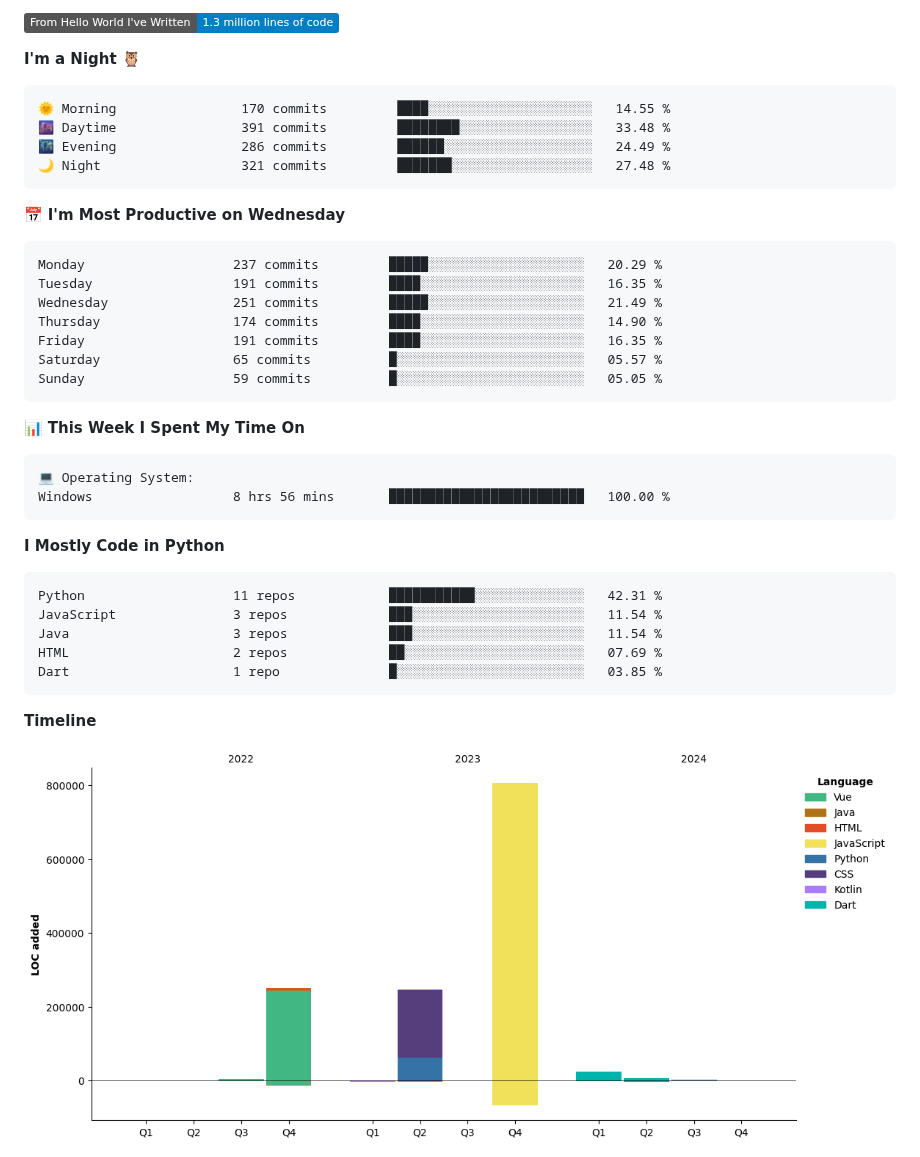
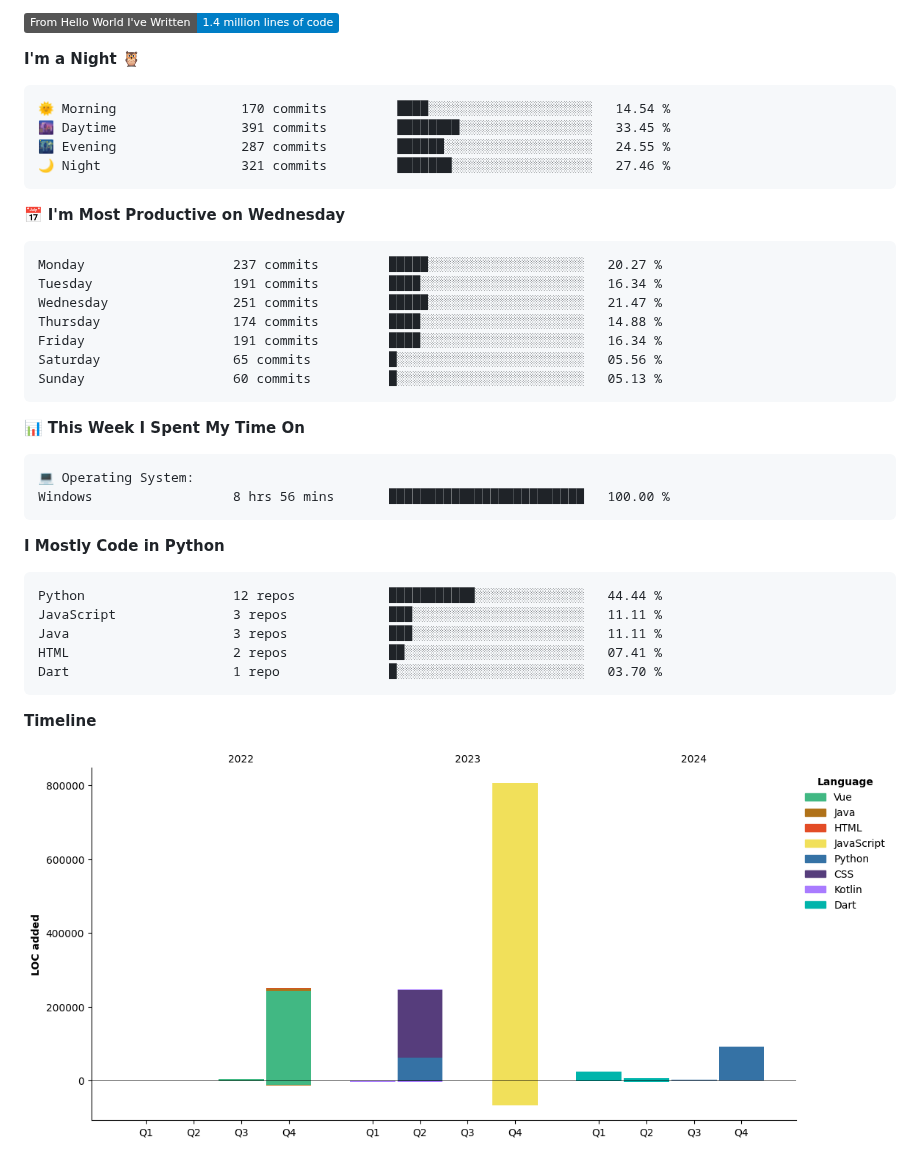
Before and after one commit to LLLLLrf/LLLLLrf, a Markdown page: README.md, the part around one of its changes. GitHub-like rendering; pictures changed too: assets/bar_graph.png; badges without logos.

Commit message:
Updated with Dev Metrics

````diff
--- a/README.md
+++ b/README.md
@@ -64,24 +64,24 @@ Here are some ideas to get you started:
 
-![Lines of code](https://img.shields.io/badge/From%20Hello%20World%20I%27ve%20Written-1.3%20million%20lines%20of%20code-blue)
+![Lines of code](https://img.shields.io/badge/From%20Hello%20World%20I%27ve%20Written-1.4%20million%20lines%20of%20code-blue)
 
 **I'm a Night 🦉**
 
 ```text
-🌞 Morning                170 commits         ████░░░░░░░░░░░░░░░░░░░░░   14.55 %
-🌆 Daytime                391 commits         ████████░░░░░░░░░░░░░░░░░   33.48 %
-🌃 Evening                286 commits         ██████░░░░░░░░░░░░░░░░░░░   24.49 %
-🌙 Night                  321 commits         ███████░░░░░░░░░░░░░░░░░░   27.48 %
+🌞 Morning                170 commits         ████░░░░░░░░░░░░░░░░░░░░░   14.54 %
+🌆 Daytime                391 commits         ████████░░░░░░░░░░░░░░░░░   33.45 %
+🌃 Evening                287 commits         ██████░░░░░░░░░░░░░░░░░░░   24.55 %
+🌙 Night                  321 commits         ███████░░░░░░░░░░░░░░░░░░   27.46 %
 ```
 📅 **I'm Most Productive on Wednesday**
 
 ```text
-Monday                   237 commits         █████░░░░░░░░░░░░░░░░░░░░   20.29 %
-Tuesday                  191 commits         ████░░░░░░░░░░░░░░░░░░░░░   16.35 %
-Wednesday                251 commits         █████░░░░░░░░░░░░░░░░░░░░   21.49 %
-Thursday                 174 commits         ████░░░░░░░░░░░░░░░░░░░░░   14.90 %
-Friday                   191 commits         ████░░░░░░░░░░░░░░░░░░░░░   16.35 %
-Saturday                 65 commits          █░░░░░░░░░░░░░░░░░░░░░░░░   05.57 %
-Sunday                   59 commits          █░░░░░░░░░░░░░░░░░░░░░░░░   05.05 %
+Monday                   237 commits         █████░░░░░░░░░░░░░░░░░░░░   20.27 %
+Tuesday                  191 commits         ████░░░░░░░░░░░░░░░░░░░░░   16.34 %
+Wednesday                251 commits         █████░░░░░░░░░░░░░░░░░░░░   21.47 %
+Thursday                 174 commits         ████░░░░░░░░░░░░░░░░░░░░░   14.88 %
+Friday                   191 commits         ████░░░░░░░░░░░░░░░░░░░░░   16.34 %
+Saturday                 65 commits          █░░░░░░░░░░░░░░░░░░░░░░░░   05.56 %
+Sunday                   60 commits          █░░░░░░░░░░░░░░░░░░░░░░░░   05.13 %
 ```
 
 
@@ -95,11 +95,11 @@ Windows                  8 hrs 56 mins       ███████████
 **I Mostly Code in Python**
 
 ```text
-Python                   11 repos            ███████████░░░░░░░░░░░░░░   42.31 %
-JavaScript               3 repos             ███░░░░░░░░░░░░░░░░░░░░░░   11.54 %
-Java                     3 repos             ███░░░░░░░░░░░░░░░░░░░░░░   11.54 %
-HTML                     2 repos             ██░░░░░░░░░░░░░░░░░░░░░░░   07.69 %
-Dart                     1 repo              █░░░░░░░░░░░░░░░░░░░░░░░░   03.85 %
+Python                   12 repos            ███████████░░░░░░░░░░░░░░   44.44 %
+JavaScript               3 repos             ███░░░░░░░░░░░░░░░░░░░░░░   11.11 %
+Java                     3 repos             ███░░░░░░░░░░░░░░░░░░░░░░   11.11 %
+HTML                     2 repos             ██░░░░░░░░░░░░░░░░░░░░░░░   07.41 %
+Dart                     1 repo              █░░░░░░░░░░░░░░░░░░░░░░░░   03.70 %
 ```
 
 
````
Also changed, not shown: other parts of README.md (+2 -2 lines).
